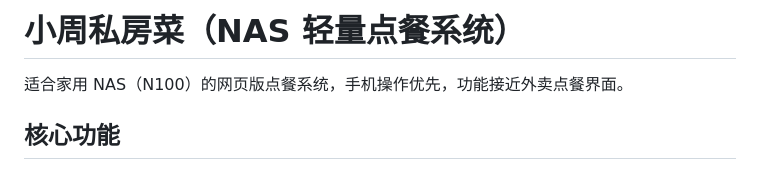
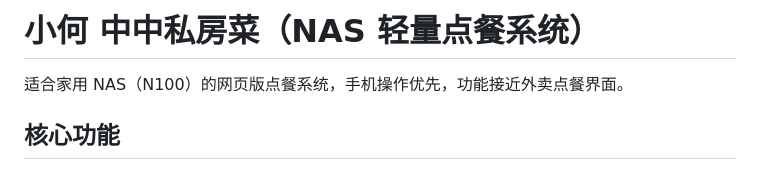
Before and after one commit to withsky/girlfriendOrder, a Markdown page: README.md, the part around the change. Drawn GitHub-style.

```diff
--- a/README.md
+++ b/README.md
@@ -1,4 +1,4 @@
-# 小周私房菜（NAS 轻量点餐系统）
+# 小何 中中私房菜（NAS 轻量点餐系统）
 
 适合家用 NAS（N100）的网页版点餐系统，手机操作优先，功能接近外卖点餐界面。
 
```
